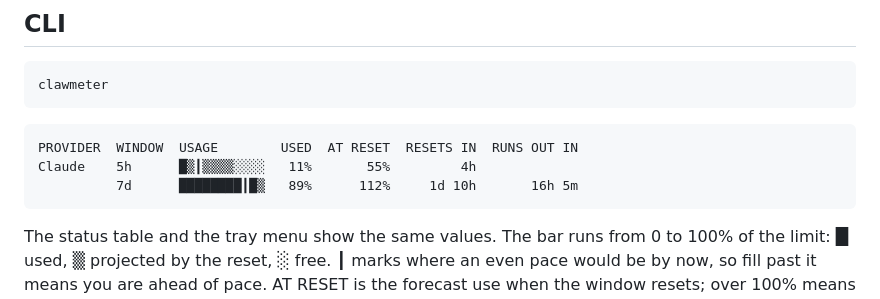
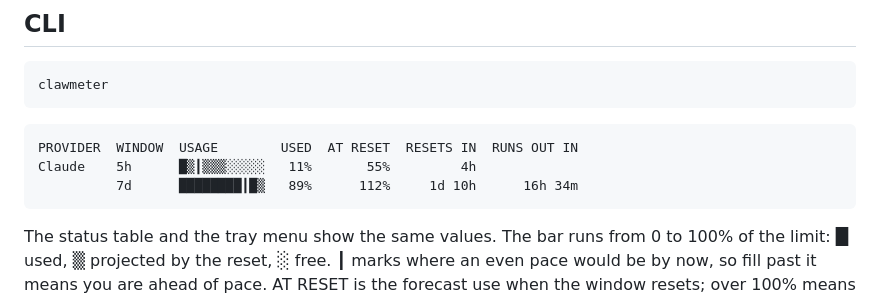
Before and after one commit to tnunamak/clawmeter, a Markdown page: README.md, the part around the change. Drawn GitHub-style.

Commit message:
docs: match the README status example to real output

````diff
--- a/README.md
+++ b/README.md
@@ -156,8 +156,8 @@ clawmeter
 
 ```text
 PROVIDER  WINDOW  USAGE        USED  AT RESET  RESETS IN  RUNS OUT IN
-Claude    5h      █▒┃▒▒▒▒░░░░   11%       55%         4h
-          7d      ████████┃█▒   89%      112%     1d 10h       16h 5m
+Claude    5h      █▒┃▒▒▒░░░░░   11%       55%         4h
+          7d      ████████┃█▒   89%      112%     1d 10h      16h 34m
 ```
 
 The status table and the tray menu show the same values. The bar runs from 0 to 100% of the limit: █ used, ▒ projected by the reset, ░ free. ┃ marks where an even pace would be by now, so fill past it means you are ahead of pace. AT RESET is the forecast use when the window resets; over 100% means it runs out first. In a terminal, usage ahead of pace, a forecast over the limit and the run-out time are red, matching the tray icon, and a gap short of the pace mark is green. Windows with nothing used and nothing forecast are hidden; `--json` still has them. Providers are listed alphabetically, as in the tray menu.
````
